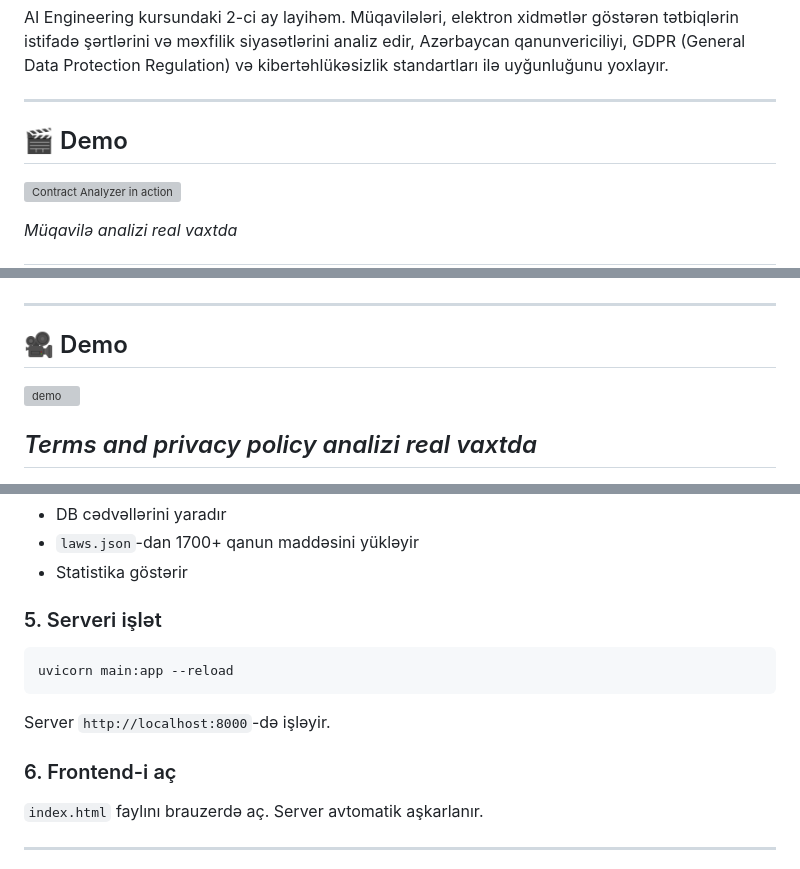
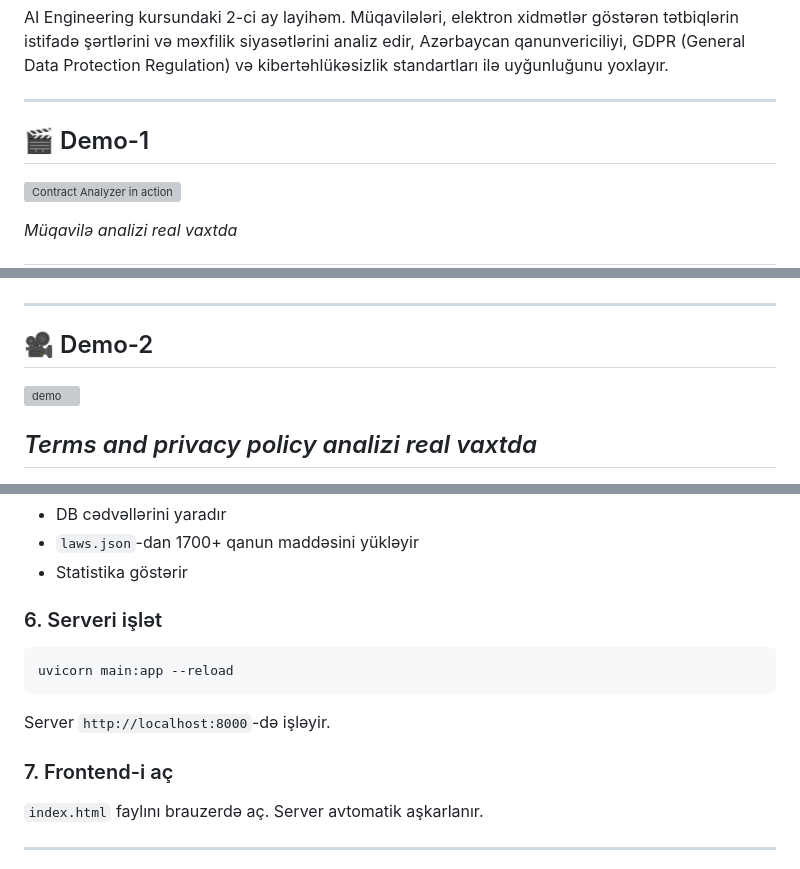
Before and after one commit to aykhan-ai/contract-analyzer, a Markdown page: README.md, 3 parts joined by grey strips. GitHub-like rendering; grey boxes are pictures that could not be loaded.

````diff
--- a/README.md
+++ b/README.md
@@ -6,7 +6,7 @@ AI Engineering kursundaki 2-ci ay layihəm. Müqavilələri, elektron xidmətlə
 
 ---
 
-## 🎬 Demo
+## 🎬 Demo-1
 
 ![Contract Analyzer in action](Wiki/contract_analyzer.gif)
 
@@ -23,7 +23,7 @@ AI Engineering kursundaki 2-ci ay layihəm. Müqavilələri, elektron xidmətlə
 
 ---
 
-## 🎥 Demo
+## 🎥 Demo-2
 
 ![demo](Wiki/contract_analyzer1.gif)
 
@@ -125,7 +125,7 @@ Bu skript:
 - `laws.json`-dan 1700+ qanun maddəsini yükləyir
 - Statistika göstərir
 
-### 5. Serveri işlət
+### 6. Serveri işlət
 
 ```bash
 uvicorn main:app --reload
@@ -133,7 +133,7 @@ uvicorn main:app --reload
 
 Server `http://localhost:8000`-də işləyir.
 
-### 6. Frontend-i aç
+### 7. Frontend-i aç
 
 `index.html` faylını brauzerdə aç. Server avtomatik aşkarlanır.
 
````
